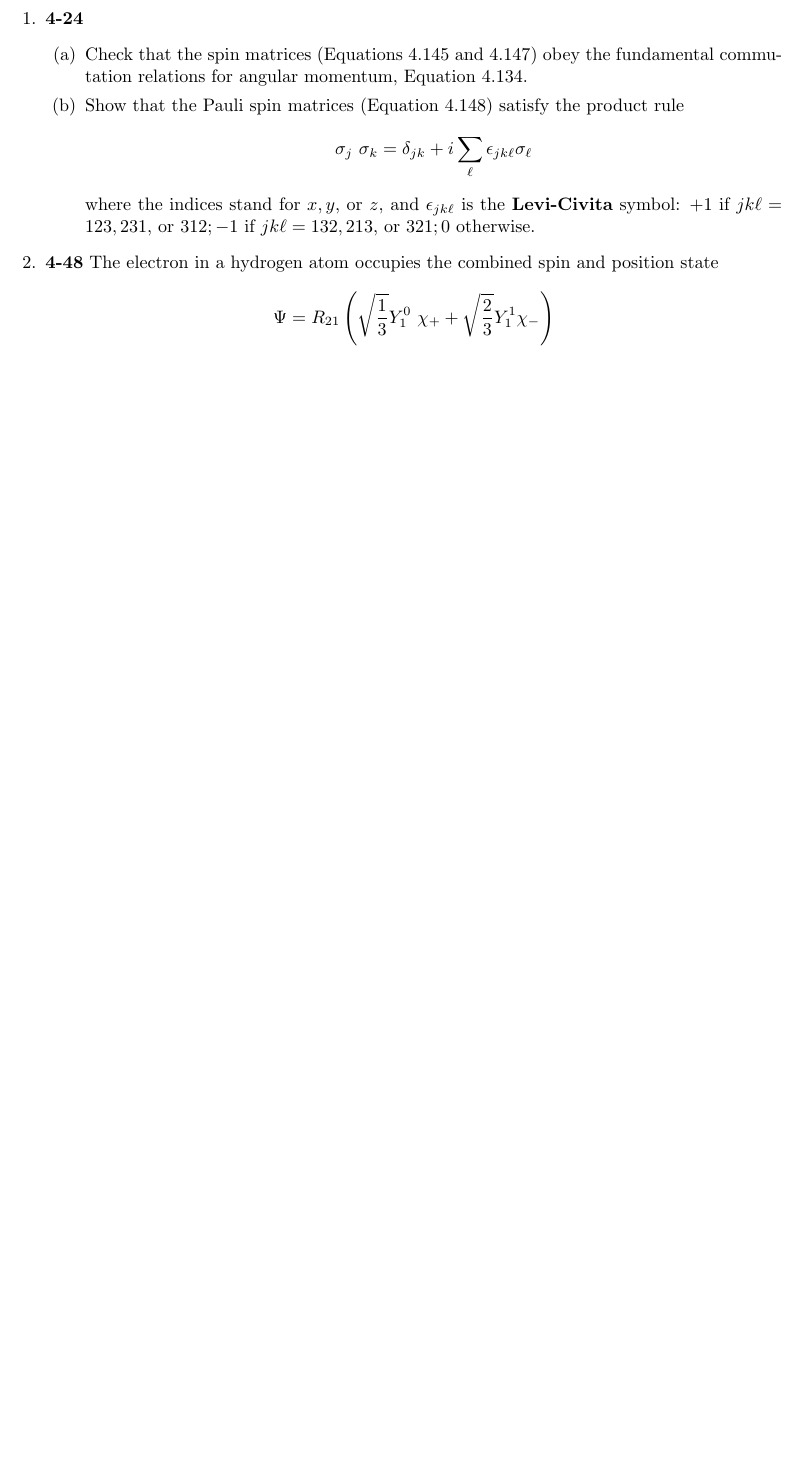
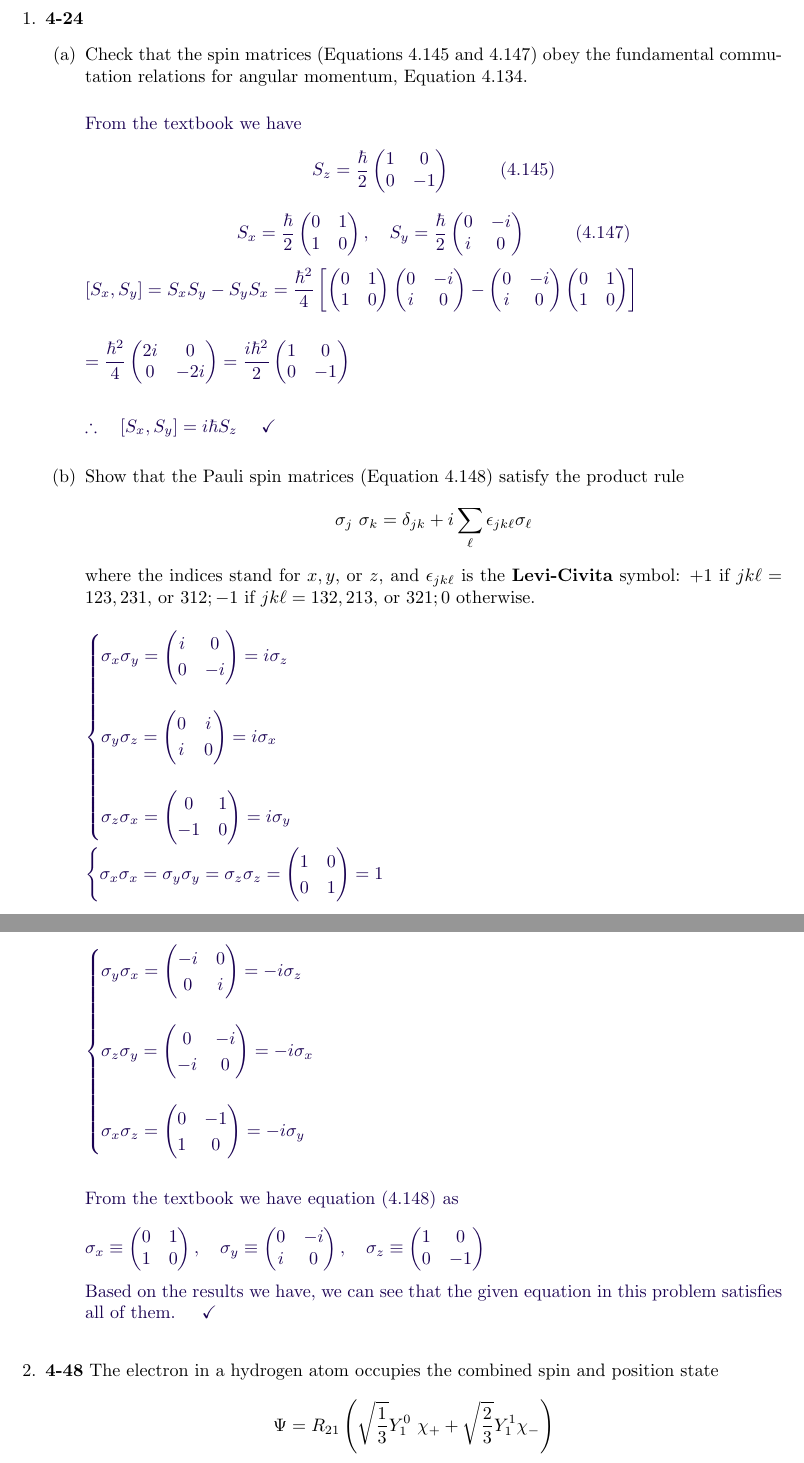
Before and after one commit to Behnam4/PHY-315, a LaTeX problem sheet (problemSetSeven.tex): part of page 2 of 3 before the commit and two parts of pages 2 and 3 of 4 after it, the two joined at a grey line, cut so that both start at the same text, the shorter picture padded with empty space. Compiled offline with pdfLaTeX.

Commit message:
Solution #1

```diff
--- a/problemSetSeven.tex
+++ b/problemSetSeven.tex
@@ -61,10 +61,68 @@
     \begin{enumerate}
       \item Check that the spin matrices (Equations 4.145 and 4.147) obey the fundamental commutation relations for angular momentum, Equation 4.134.
 
-        % \textcolor{hwColor}{
-        %   \\
-
-        % }
+        \textcolor{hwColor}{
+          \\
+          From the textbook we have
+          $$
+            S_z=\dfrac{\hbar}{2} \begin{pmatrix}
+              1 & 0
+              \\
+              0 & -1
+            \end{pmatrix} ~~~~~~~~ (4.145)
+          $$
+          $$
+            S_x=\dfrac{\hbar}{2} \begin{pmatrix}
+              0 & 1
+              \\
+              1 & 0
+            \end{pmatrix}, ~~~  S_y=\dfrac{\hbar}{2} \begin{pmatrix}
+              0 & -i
+              \\
+              i & 0
+            \end{pmatrix} ~~~~~~~~ (4.147)
+          $$
+          $
+            \left[S_x, S_y\right]=S_xS_y-S_yS_x=\dfrac{\hbar^2}{4} \left[
+              \begin{pmatrix}
+                0 & 1
+                \\
+                1 & 0
+              \end{pmatrix} \begin{pmatrix}
+                0 & -i
+                \\
+                i & 0
+              \end{pmatrix}
+              - \begin{pmatrix}
+                0 & -i
+                \\
+                i & 0
+              \end{pmatrix} \begin{pmatrix}
+                0 & 1
+                \\
+                1 & 0
+              \end{pmatrix}
+            \right]
+            \\
+            \\
+            \\
+            =\dfrac{\hbar^2}{4} \begin{pmatrix}
+              2i & 0
+              \\
+              0 & -2i
+            \end{pmatrix}
+            =\dfrac{i \hbar^2}{2} \begin{pmatrix}
+              1 & 0
+              \\
+              0 & -1
+            \end{pmatrix}
+            \\
+            \\
+            \\
+            \therefore ~~~ \left[S_x, S_y\right]=i \hbar S_z ~~~~ \checkmark
+            \\
+          $
+        }
 
       \item Show that the Pauli spin matrices (Equation 4.148) satisfy the product rule
       $$
@@ -73,9 +131,91 @@
       where the indices stand for $x, y,$ or $z$, and $\epsilon_{jk \ell}$ is the \textbf{Levi-Civita} symbol: $+1$ if
       $jk \ell=123, 231,$ or $312; -1$ if $jk \ell=132, 213,$ or $321; 0$ otherwise.
 
-        % \textcolor{hwColor}{
-        %   \\
-        % }
+        \textcolor{hwColor}{
+          \\
+          $
+            \begin{cases}
+              \sigma_x \sigma_y=\begin{pmatrix}
+                i & 0
+                \\
+                0 & -i
+              \end{pmatrix}=i \sigma_z
+              \\
+              \\
+              \sigma_y \sigma_z=\begin{pmatrix}
+                0 & i
+                \\
+                i & 0
+              \end{pmatrix}=i \sigma_x
+              \\
+              \\
+              \sigma_z \sigma_x=\begin{pmatrix}
+                0 & 1
+                \\
+                -1 & 0
+              \end{pmatrix}=i \sigma_y
+            \end{cases}
+            \\
+            \\
+            \begin{cases}
+              \sigma_x \sigma_x=\sigma_y \sigma_y=\sigma_z \sigma_z=\begin{pmatrix}
+                1 & 0
+                \\
+                0 & 1
+              \end{pmatrix}=1
+            \end{cases}
+            \\
+            \\
+            \begin{cases}
+              \sigma_y \sigma_x=\begin{pmatrix}
+                -i & 0
+                \\
+                0 & i
+              \end{pmatrix}=-i \sigma_z
+              \\
+              \\
+              \sigma_z \sigma_y=\begin{pmatrix}
+                0 & -i
+                \\
+                -i & 0
+              \end{pmatrix}=-i \sigma_x
+              \\
+              \\
+              \sigma_x \sigma_z=\begin{pmatrix}
+                0 & -1
+                \\
+                1 & 0
+              \end{pmatrix}=-i \sigma_y
+            \end{cases}
+            \\
+          $
+          \\
+          \\
+          From the textbook we have equation (4.148) as
+          \\
+          \\
+          $
+            \sigma_x \equiv \begin{pmatrix}
+              0 & 1
+              \\
+              1 & 0
+            \end{pmatrix}, ~~~
+            \sigma_y \equiv \begin{pmatrix}
+              0 & -i
+              \\
+              i & 0
+            \end{pmatrix}, ~~~
+            \sigma_z \equiv \begin{pmatrix}
+              1 & 0
+              \\
+              0 & -1
+            \end{pmatrix}
+          $
+          \\
+          \\
+          Based on the results we have, we can see that the given equation in this problem satisfies all of them. $~~~ \checkmark$
+          \\
+        }
 
     \end{enumerate}
 
```
Also changed, not shown: problemSetSeven.tex (1 more changed lines).
